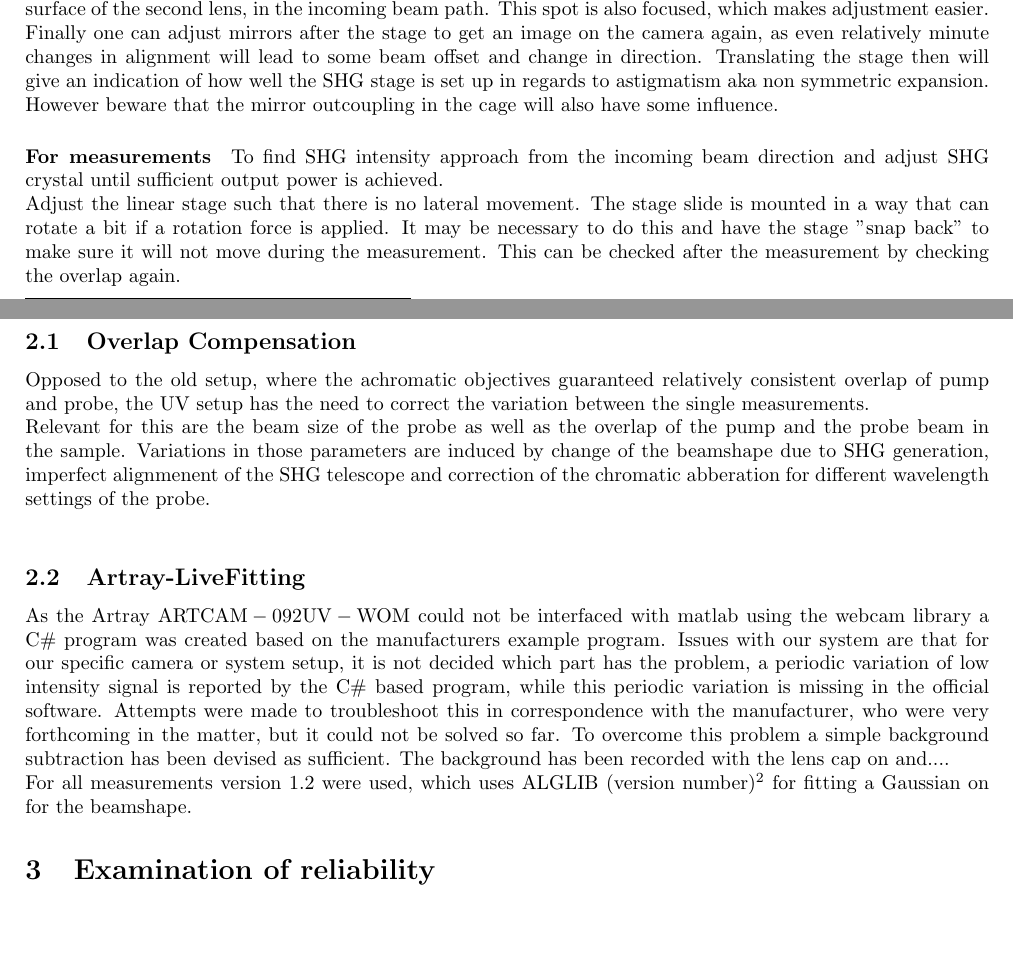
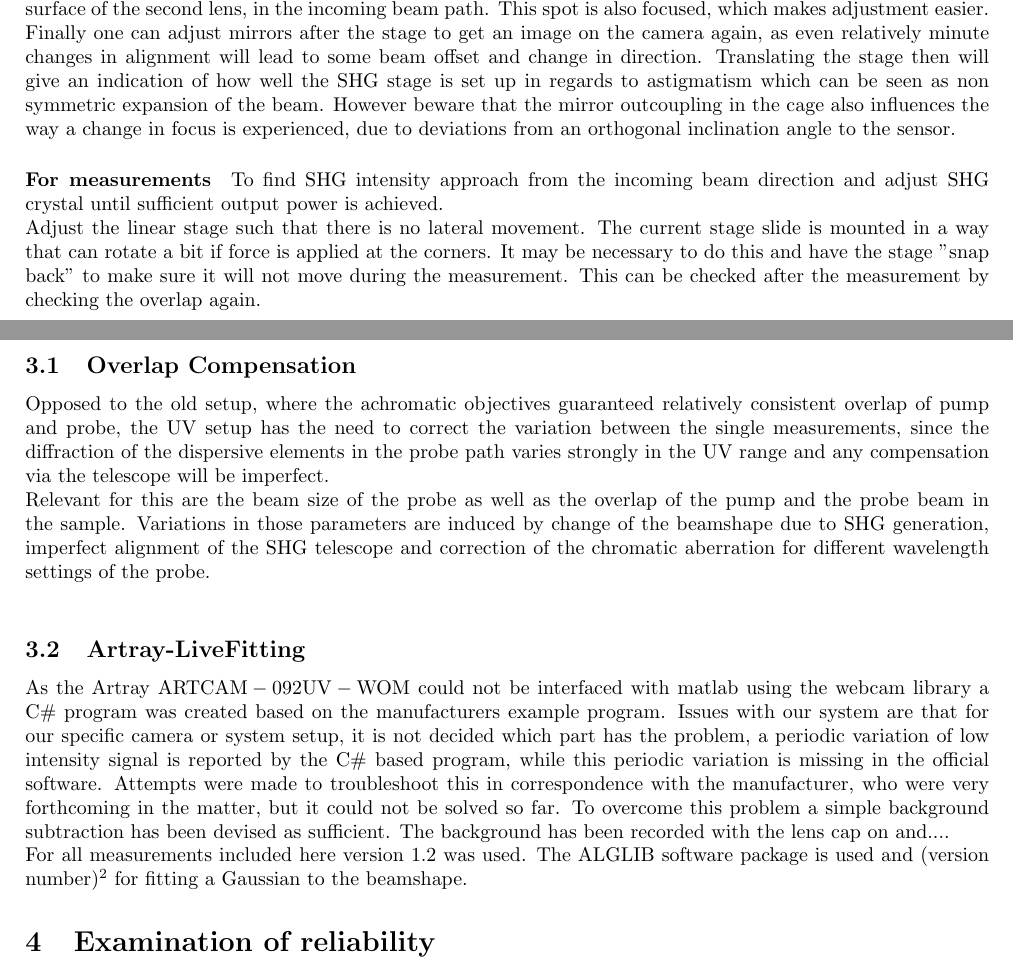
Before and after one commit to MJeindl/MasterProjectAlt, a LaTeX thesis (ThesisJeindl.tex): two parts of pages 1 and 2 of 2 before the commit and two parts of pages 1 and 3 of 3 after it, joined at a grey line, cut so that both start at the same text, the shorter picture padded with empty space. Compiled offline with pdfLaTeX.

```diff
--- a/ThesisJeindl.tex
+++ b/ThesisJeindl.tex
@@ -23,9 +23,9 @@
 Use irises to shape the probe beam to an acceptable Gaussian shape while avoiding diffraction effects. Optimally the incoming beam is level with the table, since any inclination will introduce an astigmatism? depending on the rear lens position.\newline
 Begin with the first lens in the path leaving enough space for the linear stage and the SHG crystal to the next static optic. Set lens centered regarding beam. Use the irises in front of the lens to adjust the reflection on the lens surface to return the exact incoming beampath.\newline
 Place the rear stage lens and once again adjust for center position. One may again use the reflection and additionally the transmitted beam to tell if the stage is parallel to the beam path. The center of the beam should not move when translating the stage and the expansion of the beam diameter should be as symmetric as possible. Adjusting via the reflection is not such a clear indication of alignment here, as there are multiple convex surfaces in play at this point, leading to multiple focal beams, what may not be in full accordance with each other. For this usually it was chosen to get the highest intensity spot, which refers to the final glass/air surface of the second lens, in the incoming beam path. This spot is also focused, which makes adjustment easier.\newline
-Finally one can adjust mirrors after the stage to get an image on the camera again, as even relatively minute changes in alignment will lead to some beam offset and change in direction. Translating the stage then will give an indication of how well the SHG stage is set up in regards to astigmatism aka non symmetric expansion. However beware that the mirror outcoupling in the cage will also have some influence.
+Finally one can adjust mirrors after the stage to get an image on the camera again, as even relatively minute changes in alignment will lead to some beam offset and change in direction. Translating the stage then will give an indication of how well the SHG stage is set up in regards to astigmatism which can be seen as non symmetric expansion of the beam. However beware that the mirror outcoupling in the cage also influences the way a change in focus is experienced, due to deviations from an orthogonal inclination angle to the sensor.
 \paragraph{For measurements}
 To find SHG intensity approach from the incoming beam direction and adjust SHG crystal until sufficient output power is achieved.\newline
-Adjust the linear stage such that there is no lateral movement. The stage slide is mounted in a way that can rotate a bit if a rotation force is applied. It may be necessary to do this and have the stage "snap back" to make sure it will not move during the measurement. This can be checked after the measurement by checking the overlap again.
+Adjust the linear stage such that there is no lateral movement. The current stage slide is mounted in a way that can rotate a bit if force is applied at the corners. It may be necessary to do this and have the stage "snap back" to make sure it will not move during the measurement. This can be checked after the measurement by checking the overlap again.
 \subsection{Detector Setup}
 The detectors themselves are the same as in ...cite robert.... For the measurements detector A was used at all times in combination with a picoscope ???. An unspecified prism UV translucent, equal sided prism is also inserted to remove any remainders of the fundamental probe wavelength at the detector. To improve this separation an extra iris may be used immediately in front of the detector.
@@ -32,14 +44,14 @@
 \section{Software}
 \subsection{Overlap Compensation}
-Opposed to the old setup, where the achromatic objectives guaranteed relatively consistent overlap of pump and probe, the UV setup has the need to correct the variation between the single measurements. \newline
-Relevant for this are the beam size of the probe as well as the overlap of the pump and the probe beam in the sample. Variations in those parameters are induced by change of the beamshape due to SHG generation, imperfect alignmenent of the SHG telescope and correction of the chromatic abberation for different wavelength settings of the probe.\newline
+Opposed to the old setup, where the achromatic objectives guaranteed relatively consistent overlap of pump and probe, the UV setup has the need to correct the variation between the single measurements, since the diffraction of the dispersive elements in the probe path varies strongly in the UV range and any compensation via the telescope will be imperfect.\newline
+Relevant for this are the beam size of the probe as well as the overlap of the pump and the probe beam in the sample. Variations in those parameters are induced by change of the beamshape due to SHG generation, imperfect alignment of the SHG telescope and correction of the chromatic aberration for different wavelength settings of the probe.\newline
 
 
 \subsection{Artray-LiveFitting}
 As the Artray $\mathrm{ARTCAM-092UV-WOM}$ could not be interfaced with matlab using the webcam library a C\# program was created based on the manufacturers example program.
 Issues with our system are that for our specific camera or system setup, it is not decided which part has the problem, a periodic variation of low intensity signal is reported by the C\# based program, while this periodic variation is missing in the official software. Attempts were made to troubleshoot this in correspondence with the manufacturer, who were very forthcoming in the matter, but it could not be solved so far. To overcome this problem a simple background subtraction has been devised as sufficient. The background has been recorded with the lens cap on and....
 \newline
-For all measurements version 1.2 were used, which uses ALGLIB (version number)\footnote{ALGLIB for C\# licensed as per GPL 2} for fitting a Gaussian on for the beamshape.
+For all measurements included here version 1.2 was used. The  ALGLIB software package is used and (version number)\footnote{ALGLIB for C\# licensed as per GPL 2} for fitting a Gaussian to the beamshape.
 
 \section{Examination of reliability}
 Some tests have been done to ascertain the validity and stability of the corrections devised for the UV extended TAM.
```
Also changed, not shown: ThesisJeindl.tex (12 more changed lines), 1 other file.
